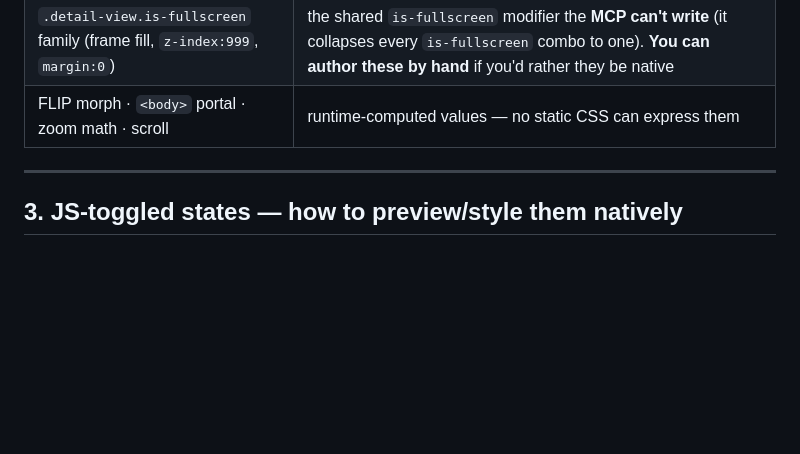
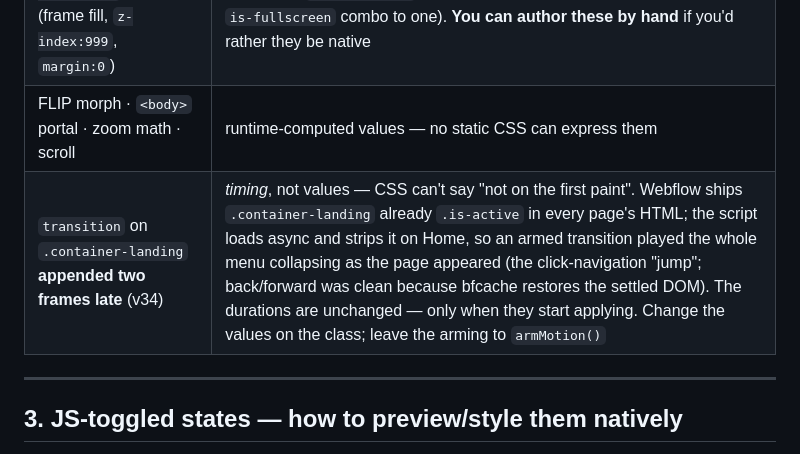
Before and after one commit to sethweiner/lungitz, a Markdown page: MASTHEAD-CONTRACT.md, the part around the change. Rendered like a GitHub page; blank space fills up the shorter version.

Commit message:
contract §2: record the v34 late-armed modal transition (timing, not values)
Co-Authored-By: Claude Fable 5 <noreply@anthropic.com>

```diff
--- a/MASTHEAD-CONTRACT.md
+++ b/MASTHEAD-CONTRACT.md
@@ -47,6 +47,7 @@ Status legend: ✅ already in the Designer · ⬜ to migrate (currently injected
 | `.nav-detail-body p { max-width: 60ch; margin }` | descendant (the rich-text paragraphs) |
 | `.detail-view.is-fullscreen` family (frame fill, `z-index:999`, `margin:0`) | the shared `is-fullscreen` modifier the **MCP can't write** (it collapses every `is-fullscreen` combo to one). **You can author these by hand** if you'd rather they be native |
 | FLIP morph · `<body>` portal · zoom math · scroll | runtime-computed values — no static CSS can express them |
+| `transition` on `.container-landing` **appended two frames late** (v34) | *timing*, not values — CSS can't say "not on the first paint". Webflow ships `.container-landing` already `.is-active` in every page's HTML; the script loads async and strips it on Home, so an armed transition played the whole menu collapsing as the page appeared (the click-navigation "jump"; back/forward was clean because bfcache restores the settled DOM). The durations are unchanged — only when they start applying. Change the values on the class; leave the arming to `armMotion()` |
 
 ---
 
```
